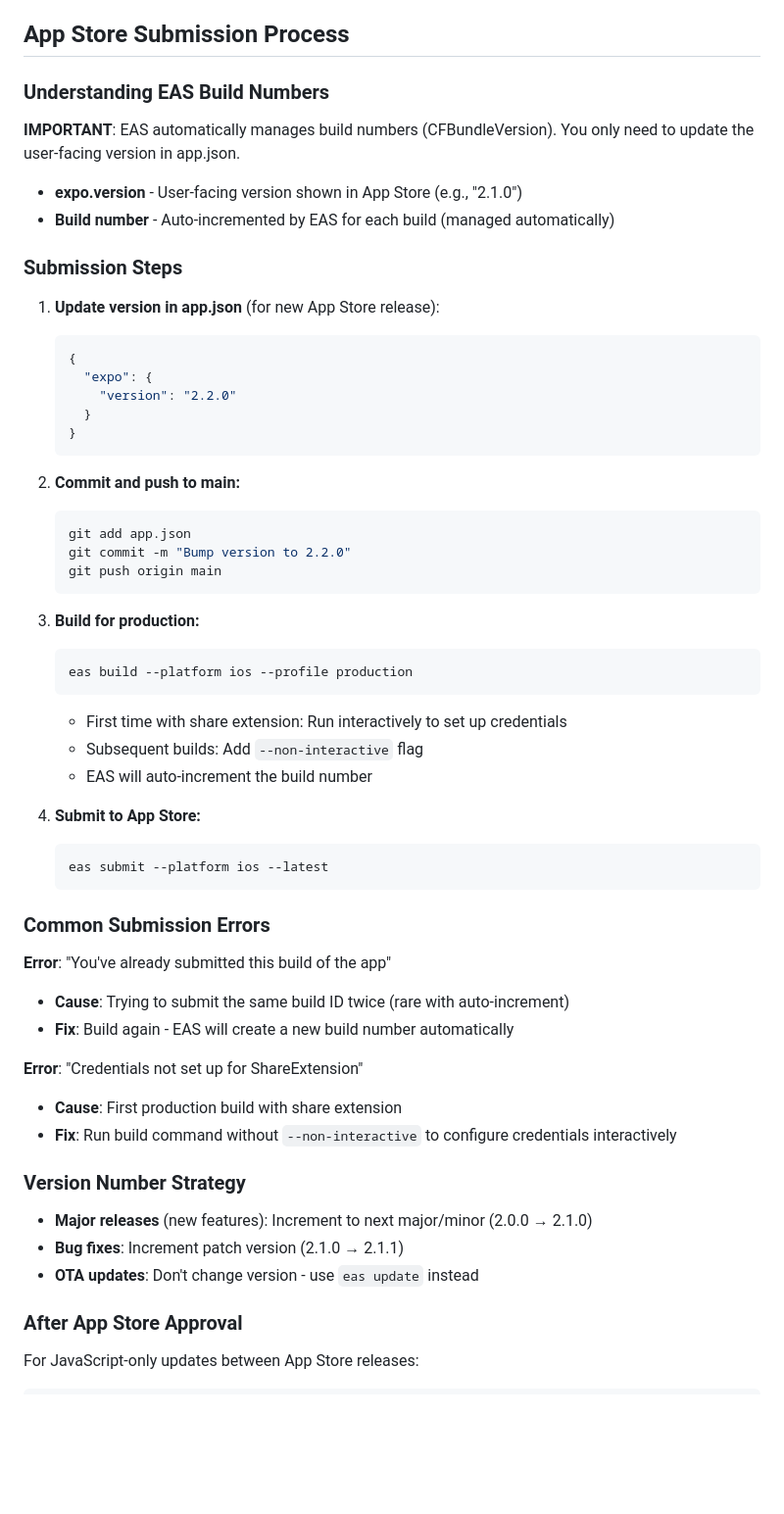
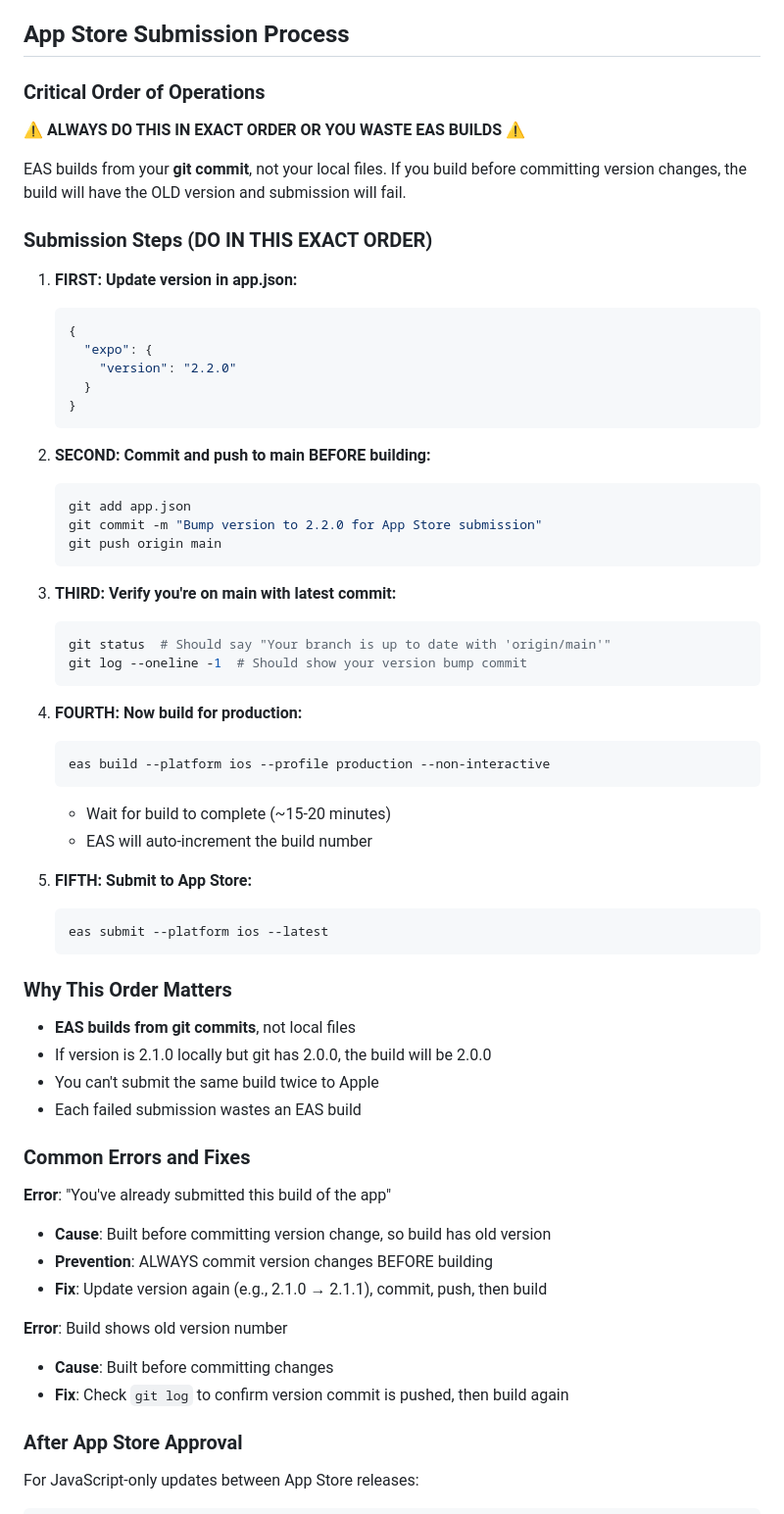
Before and after one commit to droth0951/audio2, a Markdown page: CLAUDE.md, the part around the change. Shown: that part at 98% size. Rendered like a GitHub page; blank space fills up the shorter version.

Commit message:
Fix App Store submission docs with correct order of operations

````diff
--- a/CLAUDE.md
+++ b/CLAUDE.md
@@ -169,16 +169,15 @@ To verify caption timing is working correctly:
 
 ## App Store Submission Process
 
-### Understanding EAS Build Numbers
+### Critical Order of Operations
 
-**IMPORTANT**: EAS automatically manages build numbers (CFBundleVersion). You only need to update the user-facing version in app.json.
+**⚠️ ALWAYS DO THIS IN EXACT ORDER OR YOU WASTE EAS BUILDS ⚠️**
 
-- **expo.version** - User-facing version shown in App Store (e.g., "2.1.0")
-- **Build number** - Auto-incremented by EAS for each build (managed automatically)
+EAS builds from your **git commit**, not your local files. If you build before committing version changes, the build will have the OLD version and submission will fail.
 
-### Submission Steps
+### Submission Steps (DO IN THIS EXACT ORDER)
 
-1. **Update version in app.json** (for new App Store release):
+1. **FIRST: Update version in app.json:**
    ```json
    {
      "expo": {
@@ -187,41 +186,48 @@ To verify caption timing is working correctly:
    }
    ```
 
-2. **Commit and push to main:**
+2. **SECOND: Commit and push to main BEFORE building:**
    ```bash
    git add app.json
-   git commit -m "Bump version to 2.2.0"
+   git commit -m "Bump version to 2.2.0 for App Store submission"
    git push origin main
    ```
 
-3. **Build for production:**
+3. **THIRD: Verify you're on main with latest commit:**
    ```bash
-   eas build --platform ios --profile production
+   git status  # Should say "Your branch is up to date with 'origin/main'"
+   git log --oneline -1  # Should show your version bump commit
    ```
-   - First time with share extension: Run interactively to set up credentials
-   - Subsequent builds: Add `--non-interactive` flag
+
+4. **FOURTH: Now build for production:**
+   ```bash
+   eas build --platform ios --profile production --non-interactive
+   ```
+   - Wait for build to complete (~15-20 minutes)
    - EAS will auto-increment the build number
 
-4. **Submit to App Store:**
+5. **FIFTH: Submit to App Store:**
    ```bash
    eas submit --platform ios --latest
    ```
 
-### Common Submission Errors
+### Why This Order Matters
+
+- **EAS builds from git commits**, not local files
+- If version is 2.1.0 locally but git has 2.0.0, the build will be 2.0.0
+- You can't submit the same build twice to Apple
+- Each failed submission wastes an EAS build
+
+### Common Errors and Fixes
 
 **Error**: "You've already submitted this build of the app"
-- **Cause**: Trying to submit the same build ID twice (rare with auto-increment)
-- **Fix**: Build again - EAS will create a new build number automatically
+- **Cause**: Built before committing version change, so build has old version
+- **Prevention**: ALWAYS commit version changes BEFORE building
+- **Fix**: Update version again (e.g., 2.1.0 → 2.1.1), commit, push, then build
 
-**Error**: "Credentials not set up for ShareExtension"
-- **Cause**: First production build with share extension
-- **Fix**: Run build command without `--non-interactive` to configure credentials interactively
-
-### Version Number Strategy
-
-- **Major releases** (new features): Increment to next major/minor (2.0.0 → 2.1.0)
-- **Bug fixes**: Increment patch version (2.1.0 → 2.1.1)
-- **OTA updates**: Don't change version - use `eas update` instead
+**Error**: Build shows old version number
+- **Cause**: Built before committing changes
+- **Fix**: Check `git log` to confirm version commit is pushed, then build again
 
 ### After App Store Approval
 
````
